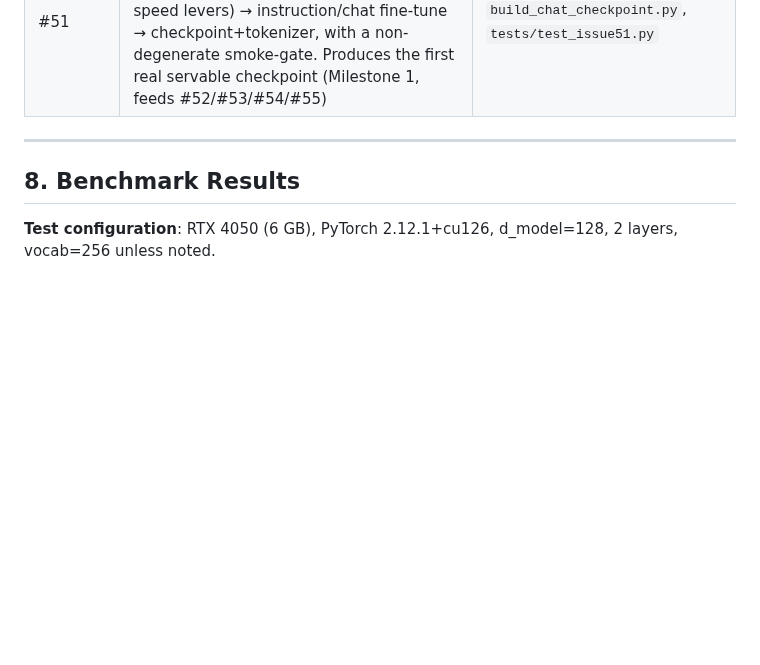
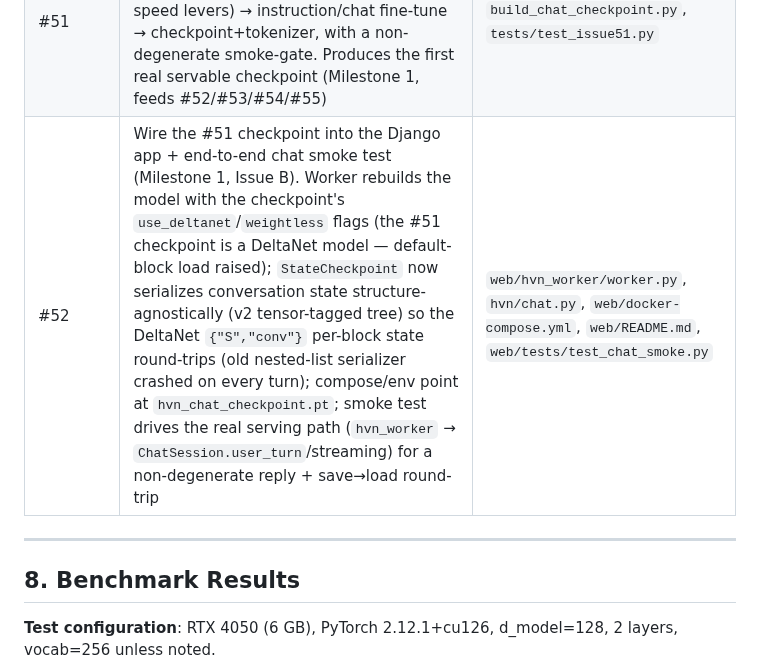
Before and after one commit to komaljeet/kramba-ai, a Markdown page: README.md, the part around the change. Rendered like a GitHub page; blank space fills up the shorter version.

Commit message:
Add #52 to the closed-issues table (issue #52)
Co-Authored-By: Claude Opus 4.8 <noreply@anthropic.com>

```diff
--- a/README.md
+++ b/README.md
@@ -525,6 +525,7 @@ BPE tokenizer for real projects, always `--precision bf16` + `--compile` on RTX
 | #50 | `--full` meta-flag — one-switch recommended fast-training stack (Category A exact speed levers: fused AdamW, per-epoch loss sync, pinned/async loading, `--compile`, `--grad_checkpoint`; Category B recommended model/precision: bf16 + DeltaNet). Explicit flags override; steady-state **1.58×** faster; Category-A primitives proven bit-exact | `train.py`, `tests/test_issue50.py` |
 | #45/#47 | Final real-scale benchmark pass under corrected #46 routing — 4-model WikiText-103 sweep; corrected routing **improves default HVN 6–12%**, DeltaNet confirmed quality leader (recommended default), weightless real-scale cost measured (§8.12) | `eval/scaling_laws.py`, `results/scaling_final_pass.*` |
 | #51 | Chat/base checkpoint pipeline — one command wires BPE tokenizer → WikiText-103 pretrain (DeltaNet + bf16 + #50 speed levers) → instruction/chat fine-tune → checkpoint+tokenizer, with a non-degenerate smoke-gate. Produces the first real servable checkpoint (Milestone 1, feeds #52/#53/#54/#55) | `build_chat_checkpoint.py`, `tests/test_issue51.py` |
+| #52 | Wire the #51 checkpoint into the Django app + end-to-end chat smoke test (Milestone 1, Issue B). Worker rebuilds the model with the checkpoint's `use_deltanet`/`weightless` flags (the #51 checkpoint is a DeltaNet model — default-block load raised); `StateCheckpoint` now serializes conversation state structure-agnostically (v2 tensor-tagged tree) so the DeltaNet `{"S","conv"}` per-block state round-trips (old nested-list serializer crashed on every turn); compose/env point at `hvn_chat_checkpoint.pt`; smoke test drives the real serving path (`hvn_worker` → `ChatSession.user_turn`/streaming) for a non-degenerate reply + save→load round-trip | `web/hvn_worker/worker.py`, `hvn/chat.py`, `web/docker-compose.yml`, `web/README.md`, `web/tests/test_chat_smoke.py` |
 
 ---
 
```
